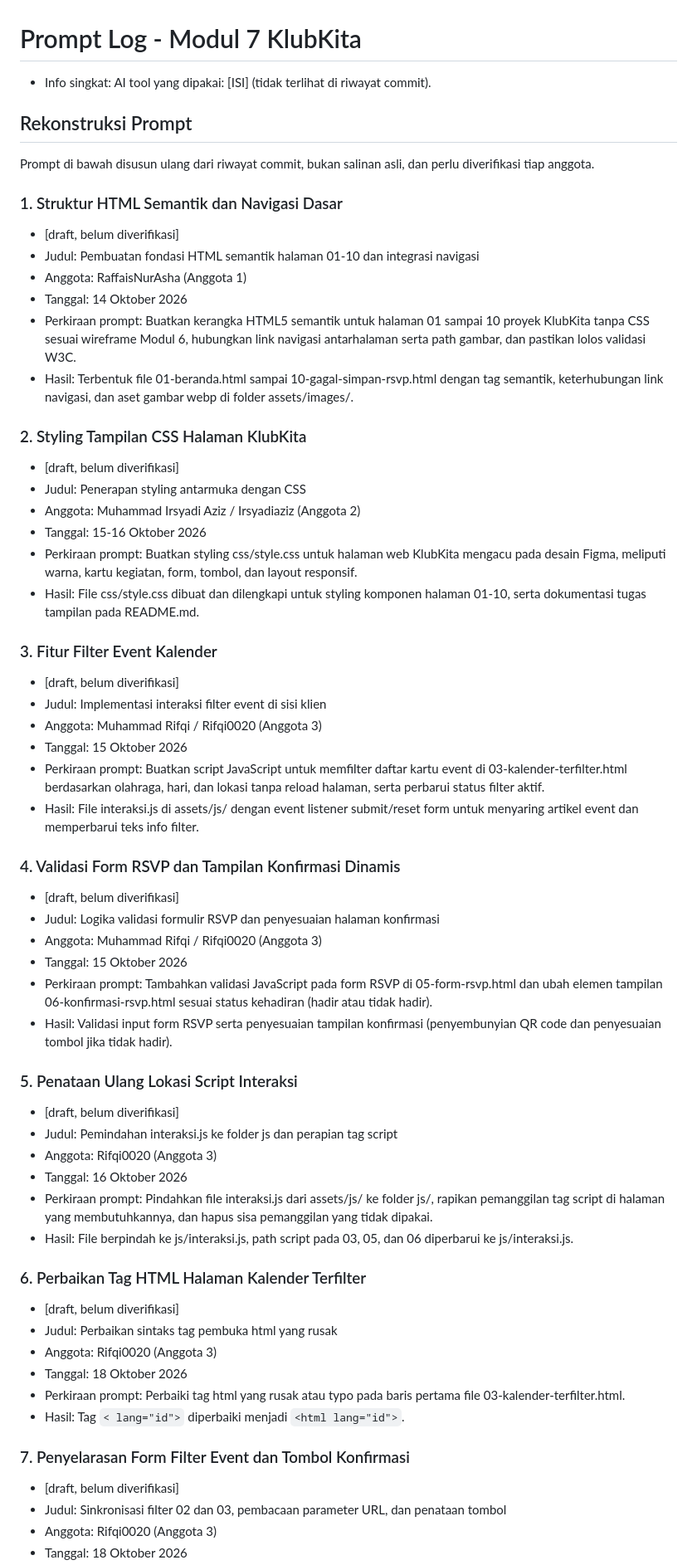
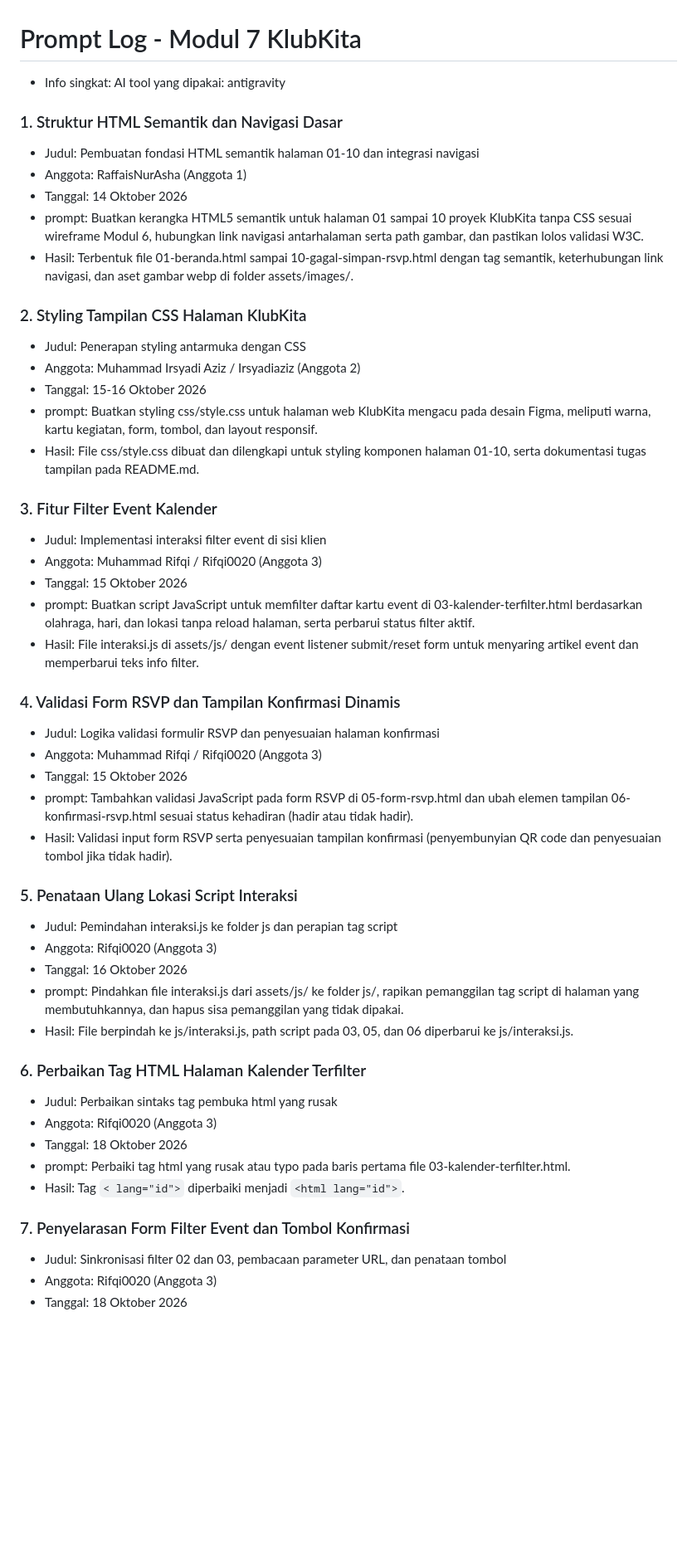
Before and after one commit to RaffaisNurAsha/klubkita-modul7, a Markdown page: prompt-log.md, the part around one of its changes. Shown at 83% size. Rendered like a GitHub page; blank space fills up the shorter version.

Commit message:
edit promt-log

```diff
--- a/prompt-log.md
+++ b/prompt-log.md
@@ -1,61 +1,50 @@
 # Prompt Log - Modul 7 KlubKita
 
-- Info singkat: AI tool yang dipakai: [ISI] (tidak terlihat di riwayat commit).
-
-## Rekonstruksi Prompt
-
-Prompt di bawah disusun ulang dari riwayat commit, bukan salinan asli, dan perlu diverifikasi tiap anggota.
+- Info singkat: AI tool yang dipakai: antigravity
 
 ### 1. Struktur HTML Semantik dan Navigasi Dasar
-- [draft, belum diverifikasi]
 - Judul: Pembuatan fondasi HTML semantik halaman 01-10 dan integrasi navigasi
 - Anggota: RaffaisNurAsha (Anggota 1)
 - Tanggal: 14 Oktober 2026
-- Perkiraan prompt: Buatkan kerangka HTML5 semantik untuk halaman 01 sampai 10 proyek KlubKita tanpa CSS sesuai wireframe Modul 6, hubungkan link navigasi antarhalaman serta path gambar, dan pastikan lolos validasi W3C.
+- prompt: Buatkan kerangka HTML5 semantik untuk halaman 01 sampai 10 proyek KlubKita tanpa CSS sesuai wireframe Modul 6, hubungkan link navigasi antarhalaman serta path gambar, dan pastikan lolos validasi W3C.
 - Hasil: Terbentuk file 01-beranda.html sampai 10-gagal-simpan-rsvp.html dengan tag semantik, keterhubungan link navigasi, dan aset gambar webp di folder assets/images/.
 
 ### 2. Styling Tampilan CSS Halaman KlubKita
-- [draft, belum diverifikasi]
 - Judul: Penerapan styling antarmuka dengan CSS
 - Anggota: Muhammad Irsyadi Aziz / Irsyadiaziz (Anggota 2)
 - Tanggal: 15-16 Oktober 2026
-- Perkiraan prompt: Buatkan styling css/style.css untuk halaman web KlubKita mengacu pada desain Figma, meliputi warna, kartu kegiatan, form, tombol, dan layout responsif.
+- prompt: Buatkan styling css/style.css untuk halaman web KlubKita mengacu pada desain Figma, meliputi warna, kartu kegiatan, form, tombol, dan layout responsif.
 - Hasil: File css/style.css dibuat dan dilengkapi untuk styling komponen halaman 01-10, serta dokumentasi tugas tampilan pada README.md.
 
 ### 3. Fitur Filter Event Kalender
-- [draft, belum diverifikasi]
 - Judul: Implementasi interaksi filter event di sisi klien
 - Anggota: Muhammad Rifqi / Rifqi0020 (Anggota 3)
 - Tanggal: 15 Oktober 2026
-- Perkiraan prompt: Buatkan script JavaScript untuk memfilter daftar kartu event di 03-kalender-terfilter.html berdasarkan olahraga, hari, dan lokasi tanpa reload halaman, serta perbarui status filter aktif.
+- prompt: Buatkan script JavaScript untuk memfilter daftar kartu event di 03-kalender-terfilter.html berdasarkan olahraga, hari, dan lokasi tanpa reload halaman, serta perbarui status filter aktif.
 - Hasil: File interaksi.js di assets/js/ dengan event listener submit/reset form untuk menyaring artikel event dan memperbarui teks info filter.
 
 ### 4. Validasi Form RSVP dan Tampilan Konfirmasi Dinamis
-- [draft, belum diverifikasi]
 - Judul: Logika validasi formulir RSVP dan penyesuaian halaman konfirmasi
 - Anggota: Muhammad Rifqi / Rifqi0020 (Anggota 3)
 - Tanggal: 15 Oktober 2026
-- Perkiraan prompt: Tambahkan validasi JavaScript pada form RSVP di 05-form-rsvp.html dan ubah elemen tampilan 06-konfirmasi-rsvp.html sesuai status kehadiran (hadir atau tidak hadir).
+- prompt: Tambahkan validasi JavaScript pada form RSVP di 05-form-rsvp.html dan ubah elemen tampilan 06-konfirmasi-rsvp.html sesuai status kehadiran (hadir atau tidak hadir).
 - Hasil: Validasi input form RSVP serta penyesuaian tampilan konfirmasi (penyembunyian QR code dan penyesuaian tombol jika tidak hadir).
 
 ### 5. Penataan Ulang Lokasi Script Interaksi
-- [draft, belum diverifikasi]
 - Judul: Pemindahan interaksi.js ke folder js dan perapian tag script
 - Anggota: Rifqi0020 (Anggota 3)
 - Tanggal: 16 Oktober 2026
-- Perkiraan prompt: Pindahkan file interaksi.js dari assets/js/ ke folder js/, rapikan pemanggilan tag script di halaman yang membutuhkannya, dan hapus sisa pemanggilan yang tidak dipakai.
+- prompt: Pindahkan file interaksi.js dari assets/js/ ke folder js/, rapikan pemanggilan tag script di halaman yang membutuhkannya, dan hapus sisa pemanggilan yang tidak dipakai.
 - Hasil: File berpindah ke js/interaksi.js, path script pada 03, 05, dan 06 diperbarui ke js/interaksi.js.
 
 ### 6. Perbaikan Tag HTML Halaman Kalender Terfilter
-- [draft, belum diverifikasi]
 - Judul: Perbaikan sintaks tag pembuka html yang rusak
 - Anggota: Rifqi0020 (Anggota 3)
 - Tanggal: 18 Oktober 2026
-- Perkiraan prompt: Perbaiki tag html yang rusak atau typo pada baris pertama file 03-kalender-terfilter.html.
+- prompt: Perbaiki tag html yang rusak atau typo pada baris pertama file 03-kalender-terfilter.html.
 - Hasil: Tag `< lang="id">` diperbaiki menjadi `<html lang="id">`.
 
 ### 7. Penyelarasan Form Filter Event dan Tombol Konfirmasi
-- [draft, belum diverifikasi]
 - Judul: Sinkronisasi filter 02 dan 03, pembacaan parameter URL, dan penataan tombol
 - Anggota: Rifqi0020 (Anggota 3)
 - Tanggal: 18 Oktober 2026
```
Also changed, not shown: other parts of prompt-log.md (+2 -3 lines).
